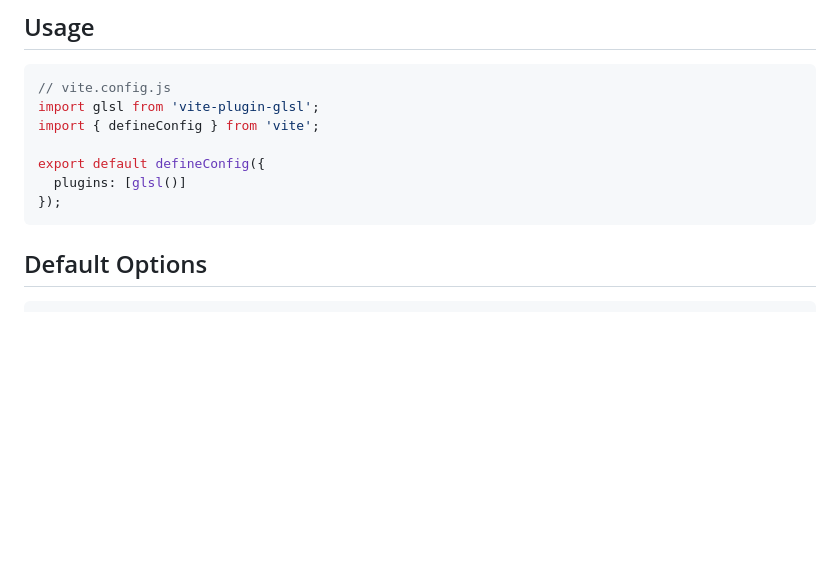
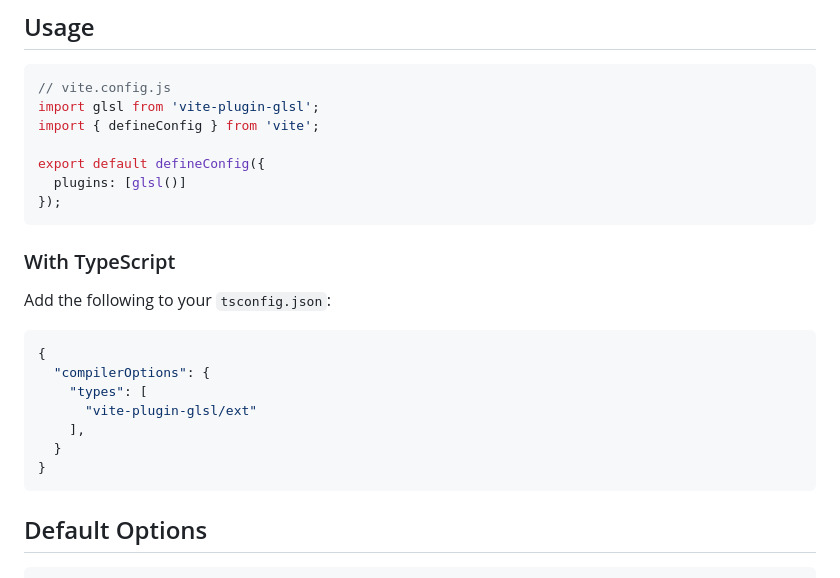
Before and after one commit to UstymUkhman/vite-plugin-glsl, a Markdown page: README.md, the part around the change. Rendered like a GitHub page; blank space fills up the shorter version.

Commit message:
docs: add how to use with typescript

````diff
--- a/README.md
+++ b/README.md
@@ -28,6 +28,20 @@ import { defineConfig } from 'vite';
 export default defineConfig({
   plugins: [glsl()]
 });
+```
+
+### With TypeScript ###
+
+Add the following to your `tsconfig.json`:
+
+```json
+{
+  "compilerOptions": {
+    "types": [
+      "vite-plugin-glsl/ext"
+    ],
+  }
+}
 ```
 
 ## Default Options ##
````
